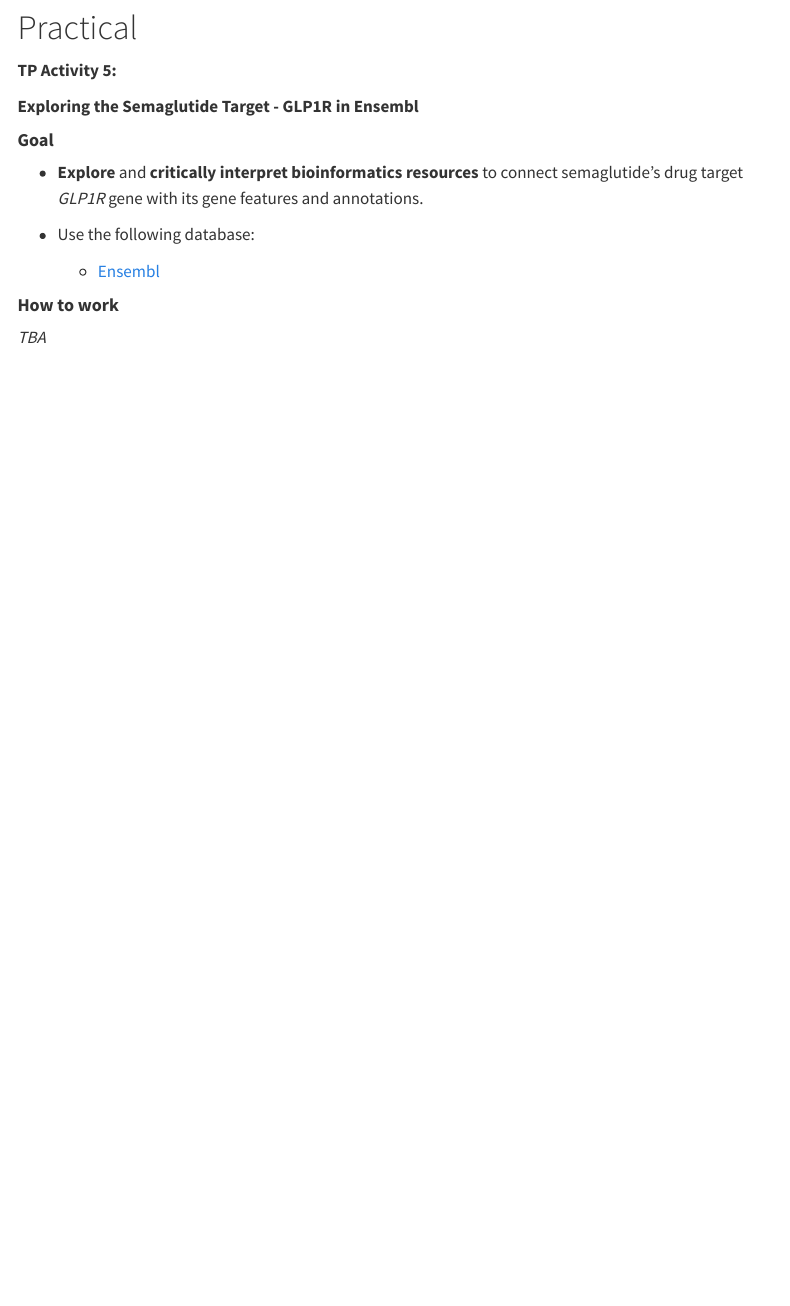
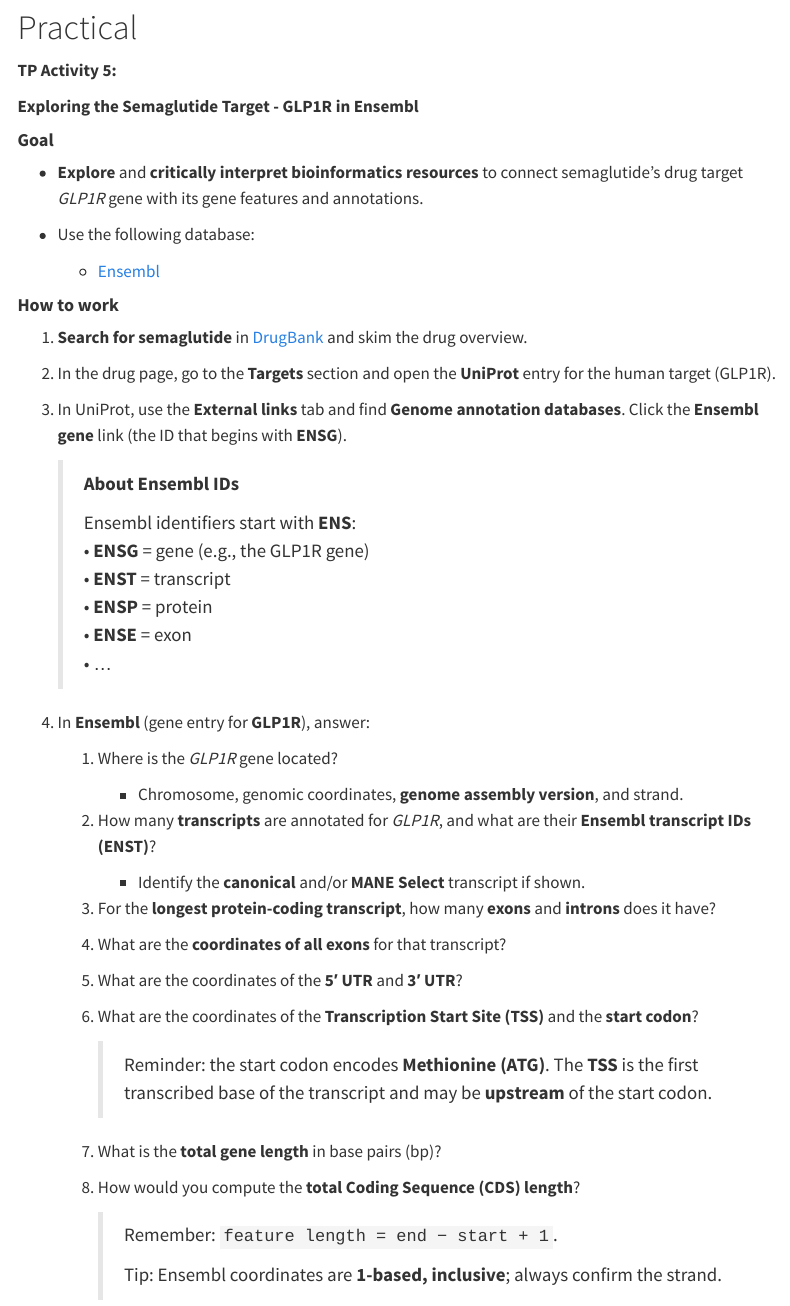
Before and after one commit to instructr/ualg_bioinf_drug_design, a Quarto document (week5.qmd): the page in a window 1100 px wide, from 950 px down. Rendered offline with R 4.5, knitr and Pandoc in place of Quarto, with nearby package versions; menus at the side of the page are left out.

Commit message:
Add week 5 practical activities

```diff
--- a/week5.qmd
+++ b/week5.qmd
@@ -49,6 +49,48 @@ title: "Topic 5 | Genomes and Regulation"
 
 #### **How to work**
 
-*TBA*
+1. **Search for semaglutide** in [DrugBank](https://go.drugbank.com) and skim the drug overview.
+
+2. In the drug page, go to the **Targets** section and open the **UniProt** entry for the human target (GLP1R).
+
+3. In UniProt, use the **External links** tab and find **Genome annotation databases**. Click the **Ensembl gene** link (the ID that begins with **ENSG**).
+
+   > **About Ensembl IDs**\
+   >
+   > Ensembl identifiers start with **ENS**:\
+   > • **ENSG** = gene (e.g., the GLP1R gene)\
+   > • **ENST** = transcript\
+   > • **ENSP** = protein\
+   > • **ENSE** = exon\
+   > • ...
+
+
+4. In **Ensembl** (gene entry for **GLP1R**), answer:
+
+   1. Where is the *GLP1R* gene located?
+      - Chromosome, genomic coordinates, **genome assembly version**, and strand.
+
+   2. How many **transcripts** are annotated for *GLP1R*, and what are their **Ensembl transcript IDs (ENST)**?
+      - Identify the **canonical** and/or **MANE Select** transcript if shown.
+
+   3. For the **longest protein-coding transcript**, how many **exons** and **introns** does it have?
+
+   4. What are the **coordinates of all exons** for that transcript?
+
+   5. What are the coordinates of the **5′ UTR** and **3′ UTR**?
+
+   6. What are the coordinates of the **Transcription Start Site (TSS)** and the **start codon**?
+
+      > Reminder: the start codon encodes **Methionine (ATG)**.
+      > The **TSS** is the first transcribed base of the transcript and may be **upstream** of the start codon.
+
+   7. What is the **total gene length** in base pairs (bp)?
+
+   8. How would you compute the **total Coding Sequence (CDS) length**?
+
+      > Remember: `feature length = end − start + 1`.\
+      >
+      > Tip: Ensembl coordinates are **1-based, inclusive**; always confirm the strand.
+
 
 :::
```
Also changed, not shown: docs/search.json, 17 other files.
